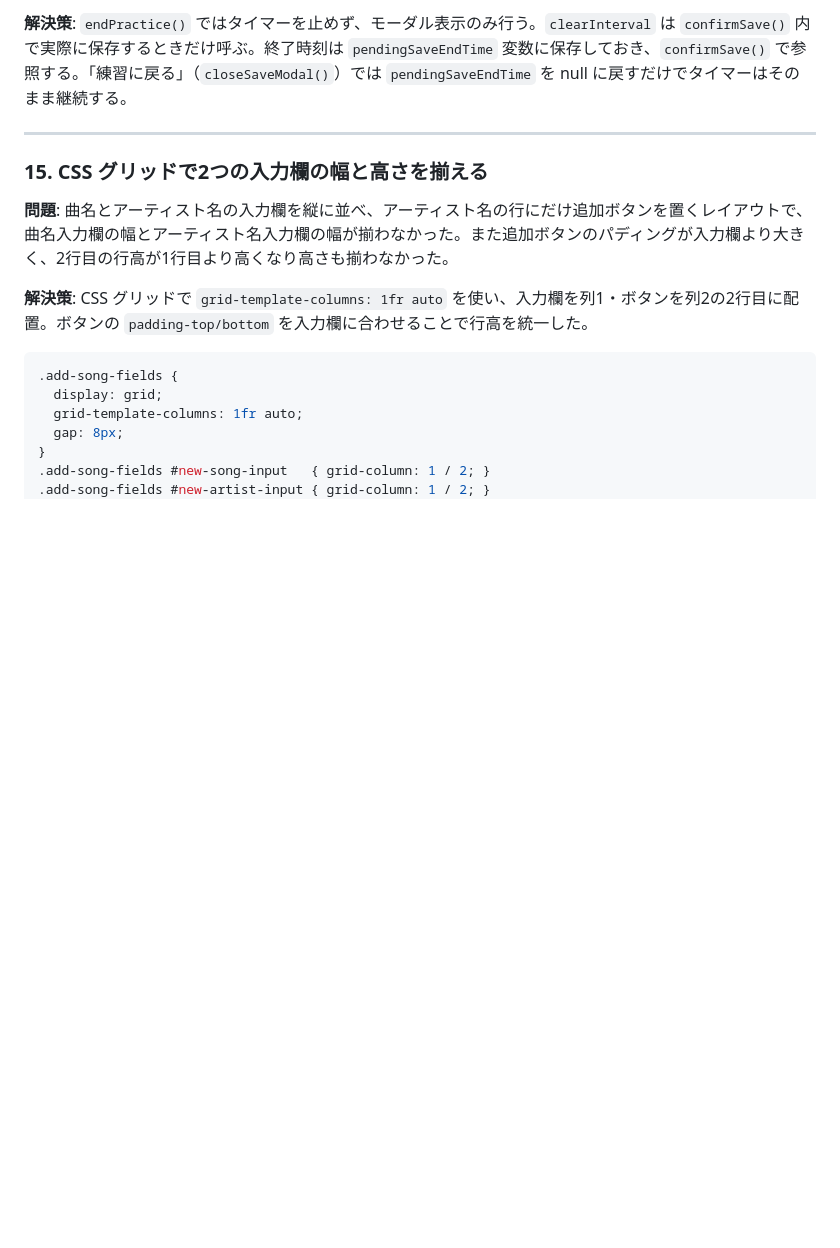
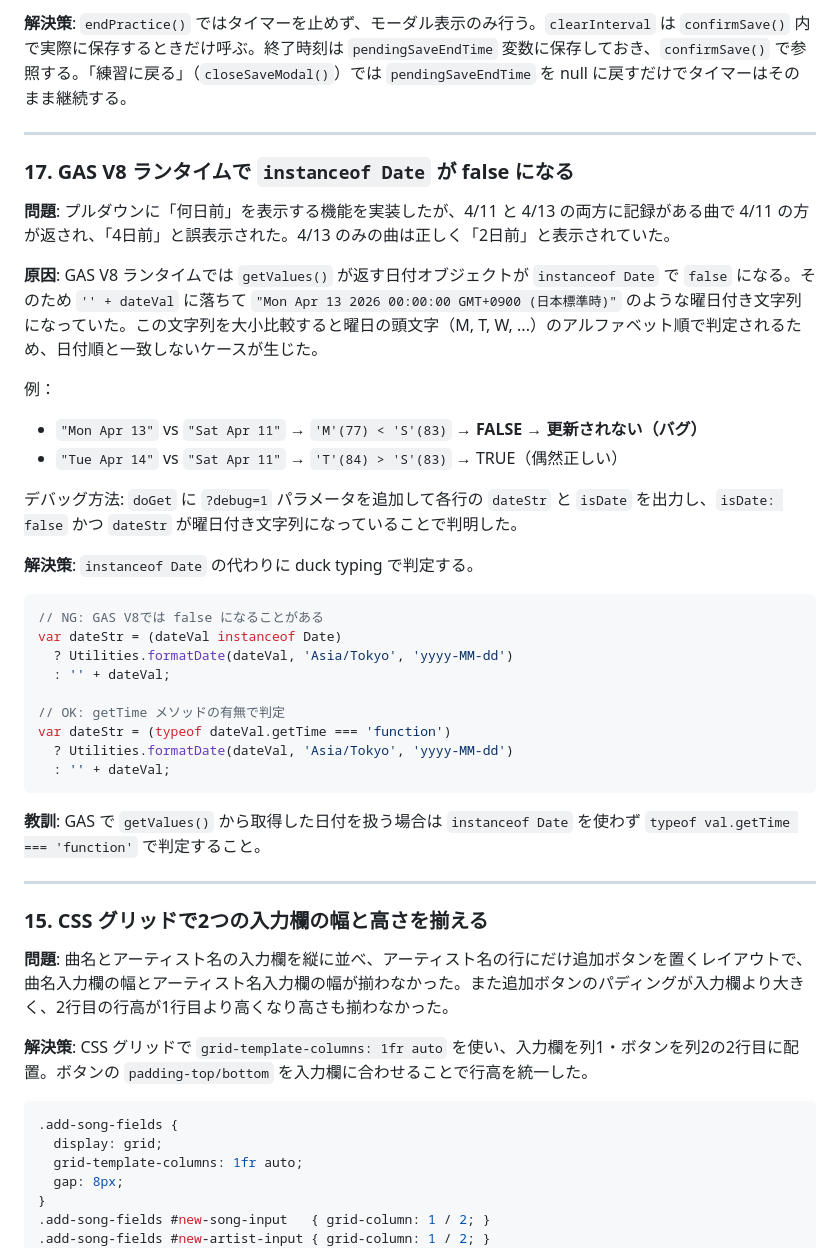
Before and after one commit to twoweller-hub/guitarlog, a Markdown page: DOCUMENT.md, the part around the change. GitHub-like rendering; blank space fills up the shorter version.

Commit message:
GAS V8のinstanceof Date問題をドキュメントに記録
CLAUDE.mdにGASコーディング上の注意を追記。
DOCUMENT.mdにつまずき事例17として原因・解決策・教訓を追記。

Co-Authored-By: Claude Sonnet 4.6 <noreply@anthropic.com>

````diff
--- a/DOCUMENT.md
+++ b/DOCUMENT.md
@@ -464,6 +464,36 @@ const URLS = [
 
 ---
 
+### 17. GAS V8 ランタイムで `instanceof Date` が false になる
+
+**問題**: プルダウンに「何日前」を表示する機能を実装したが、4/11 と 4/13 の両方に記録がある曲で 4/11 の方が返され、「4日前」と誤表示された。4/13 のみの曲は正しく「2日前」と表示されていた。
+
+**原因**: GAS V8 ランタイムでは `getValues()` が返す日付オブジェクトが `instanceof Date` で `false` になる。そのため `'' + dateVal` に落ちて `"Mon Apr 13 2026 00:00:00 GMT+0900 (日本標準時)"` のような曜日付き文字列になっていた。この文字列を大小比較すると曜日の頭文字（M, T, W, ...）のアルファベット順で判定されるため、日付順と一致しないケースが生じた。
+
+例：
+- `"Mon Apr 13"` vs `"Sat Apr 11"` → `'M'(77) < 'S'(83)` → **FALSE → 更新されない（バグ）**
+- `"Tue Apr 14"` vs `"Sat Apr 11"` → `'T'(84) > 'S'(83)` → TRUE（偶然正しい）
+
+デバッグ方法: `doGet` に `?debug=1` パラメータを追加して各行の `dateStr` と `isDate` を出力し、`isDate: false` かつ `dateStr` が曜日付き文字列になっていることで判明した。
+
+**解決策**: `instanceof Date` の代わりに duck typing で判定する。
+
+```js
+// NG: GAS V8では false になることがある
+var dateStr = (dateVal instanceof Date)
+  ? Utilities.formatDate(dateVal, 'Asia/Tokyo', 'yyyy-MM-dd')
+  : '' + dateVal;
+
+// OK: getTime メソッドの有無で判定
+var dateStr = (typeof dateVal.getTime === 'function')
+  ? Utilities.formatDate(dateVal, 'Asia/Tokyo', 'yyyy-MM-dd')
+  : '' + dateVal;
+```
+
+**教訓**: GAS で `getValues()` から取得した日付を扱う場合は `instanceof Date` を使わず `typeof val.getTime === 'function'` で判定すること。
+
+---
+
 ### 15. CSS グリッドで2つの入力欄の幅と高さを揃える
 
 **問題**: 曲名とアーティスト名の入力欄を縦に並べ、アーティスト名の行にだけ追加ボタンを置くレイアウトで、曲名入力欄の幅とアーティスト名入力欄の幅が揃わなかった。また追加ボタンのパディングが入力欄より大きく、2行目の行高が1行目より高くなり高さも揃わなかった。
````
Also changed, not shown: CLAUDE.md (+3 -0 lines).
